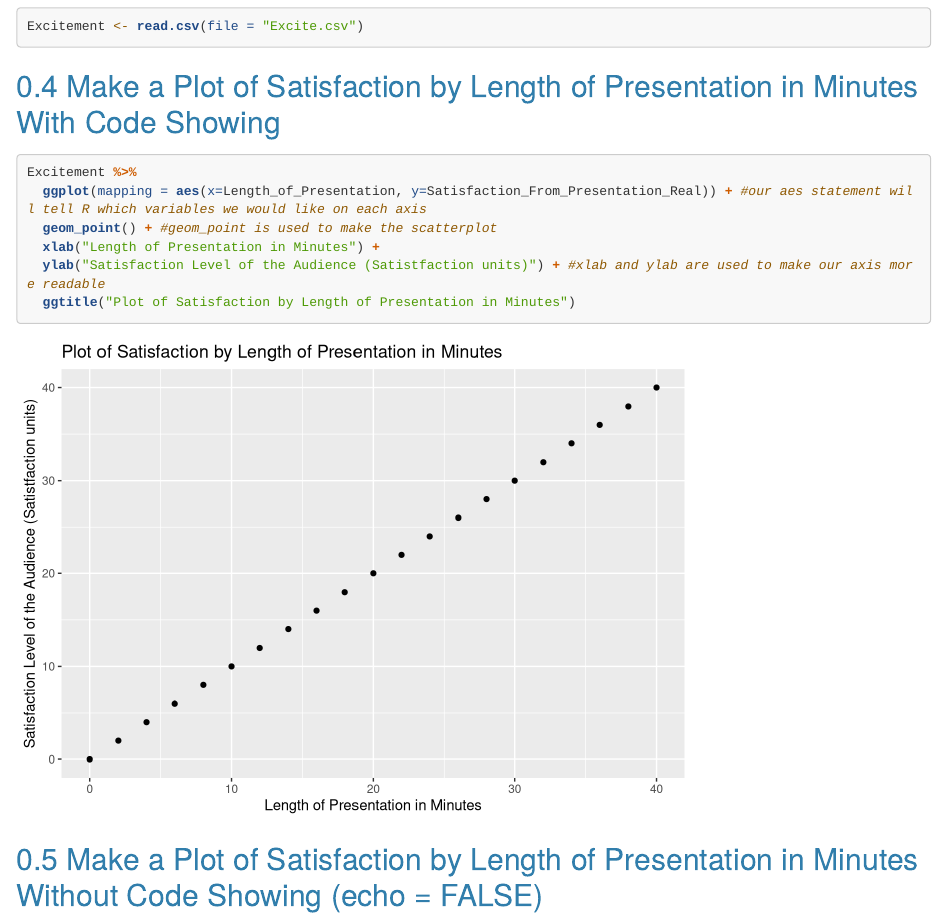
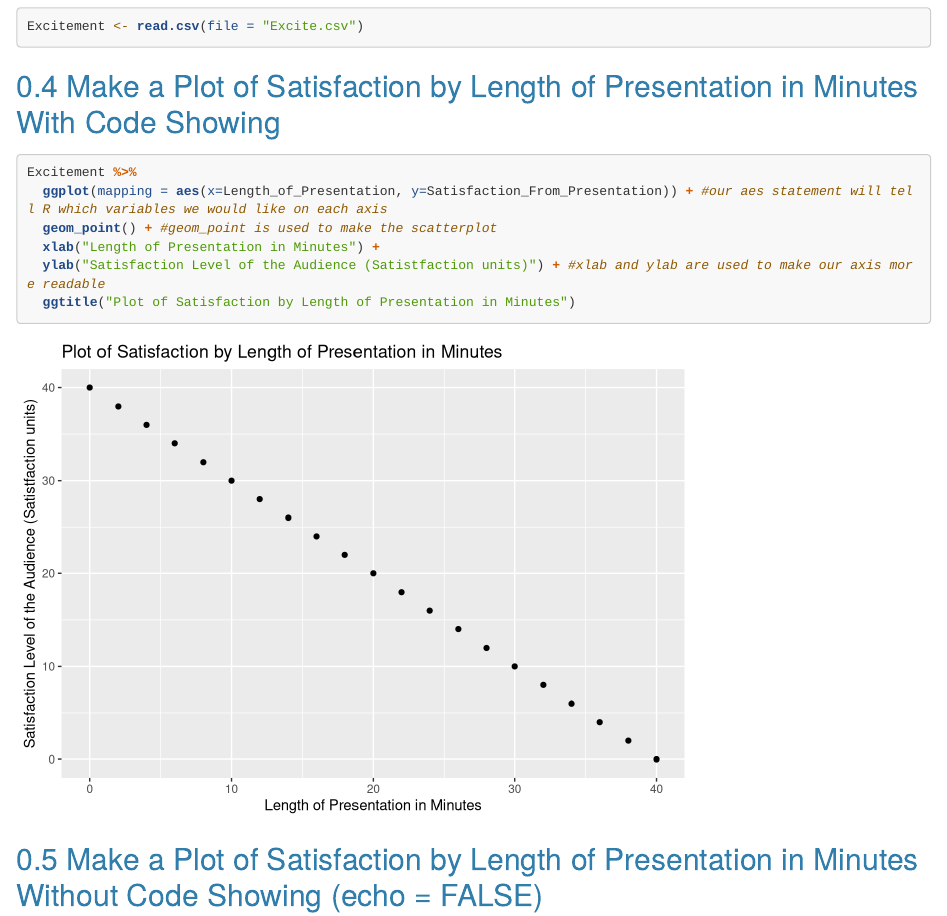
Before and after one commit to HannSidney/BigDataTestRepo, an R Markdown document (BigDataTest.Rmd): the page in a window 1100 px wide, from 660 px down. Rendered offline with R 4.5, knitr and Pandoc, with nearby package versions; long lines of code are wrapped.

Commit message:
Re-set on demo

````diff
--- a/BigDataTest.Rmd
+++ b/BigDataTest.Rmd
@@ -43,7 +43,7 @@ Excitement <- read.csv(file = "Excite.csv")
 
 ```{r Satisfaction-Plot}
 Excitement %>%
-  ggplot(mapping = aes(x=Length_of_Presentation, y=Satisfaction_From_Presentation_Real)) + #our aes statement will tell R which variables we would like on each axis
+  ggplot(mapping = aes(x=Length_of_Presentation, y=Satisfaction_From_Presentation)) + #our aes statement will tell R which variables we would like on each axis
   geom_point() + #geom_point is used to make the scatterplot
   xlab("Length of Presentation in Minutes") +
   ylab("Satisfaction Level of the Audience (Satistfaction units)") + #xlab and ylab are used to make our axis more readable
````
Also changed, not shown: BigDataTest.html.
